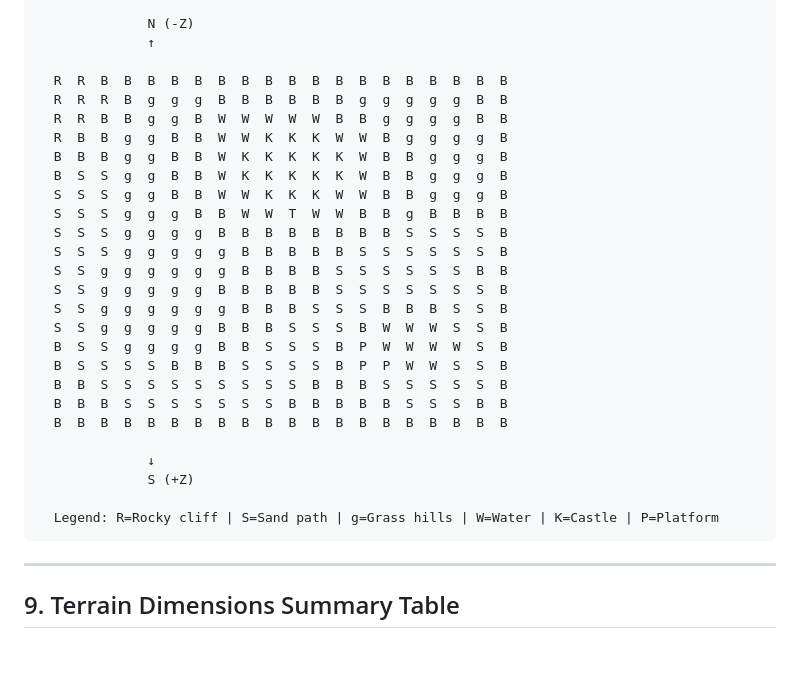
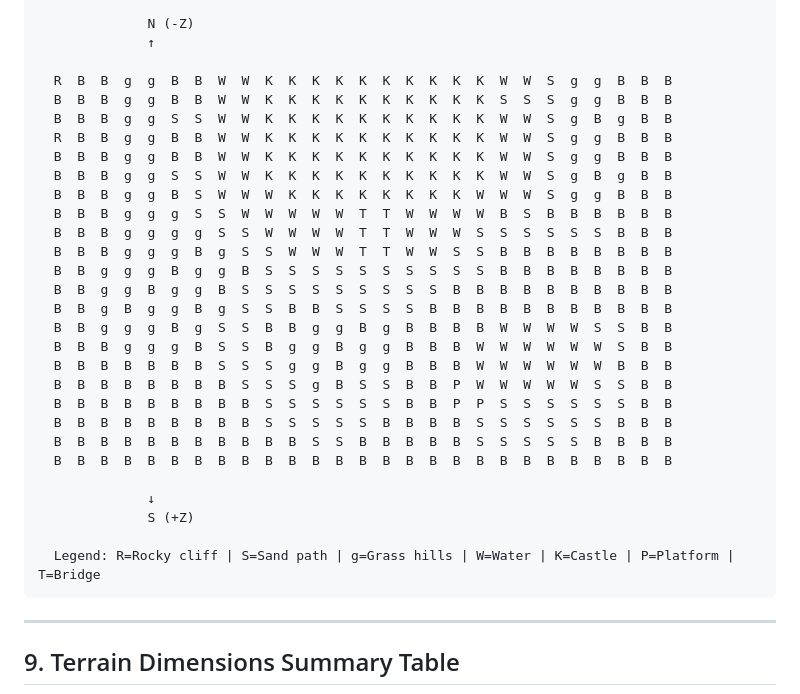
Before and after one commit to ThijSlim/classic-video-games-3d, a Markdown page: architecture-analysis/castle-grounds-terrain-map.md, the part around one of its changes. Drawn GitHub-style; blank space fills up the shorter version.

Commit message:
updated full terrain map

````diff
--- a/architecture-analysis/castle-grounds-terrain-map.md
+++ b/architecture-analysis/castle-grounds-terrain-map.md
@@ -557,30 +572,32 @@ MATERIAL KEY:
               N (-Z)
               ↑
 
-  R  R  B  B  B  B  B  B  B  B  B  B  B  B  B  B  B  B  B  B
-  R  R  R  B  g  g  g  B  B  B  B  B  B  g  g  g  g  g  B  B
-  R  R  B  B  g  g  B  W  W  W  W  W  B  B  g  g  g  g  B  B
-  R  B  B  g  g  B  B  W  W  K  K  K  W  W  B  g  g  g  g  B
-  B  B  B  g  g  B  B  W  K  K  K  K  K  W  B  B  g  g  g  B
-  B  S  S  g  g  B  B  W  K  K  K  K  K  W  B  B  g  g  g  B
-  S  S  S  g  g  B  B  W  W  K  K  K  W  W  B  B  g  g  g  B
-  S  S  S  g  g  g  B  B  W  W  T  W  W  B  B  g  B  B  B  B
-  S  S  S  g  g  g  g  B  B  B  B  B  B  B  B  S  S  S  S  B
-  S  S  S  g  g  g  g  g  B  B  B  B  B  S  S  S  S  S  S  B
-  S  S  g  g  g  g  g  g  B  B  B  B  S  S  S  S  S  S  B  B
-  S  S  g  g  g  g  g  B  B  B  B  B  S  S  S  S  S  S  S  B
-  S  S  g  g  g  g  g  g  B  B  B  S  S  S  B  B  B  S  S  B
-  S  S  g  g  g  g  g  B  B  B  S  S  S  B  W  W  W  S  S  B
-  B  S  S  g  g  g  g  B  B  S  S  S  B  P  W  W  W  W  S  B
-  B  S  S  S  S  B  B  B  S  S  S  S  B  P  P  W  W  S  S  B
-  B  B  S  S  S  S  S  S  S  S  S  B  B  B  S  S  S  S  S  B
-  B  B  B  S  S  S  S  S  S  S  B  B  B  B  B  S  S  S  B  B
-  B  B  B  B  B  B  B  B  B  B  B  B  B  B  B  B  B  B  B  B
+  R  B  B  g  g  B  B  W  W  K  K  K  K  K  K  K  K  K  K  W  W  S  g  g  B  B  B
+  B  B  B  g  g  B  B  W  W  K  K  K  K  K  K  K  K  K  K  S  S  S  g  g  B  B  B
+  B  B  B  g  g  S  S  W  W  K  K  K  K  K  K  K  K  K  K  W  W  S  g  B  g  B  B
+  R  B  B  g  g  B  B  W  W  K  K  K  K  K  K  K  K  K  K  W  W  S  g  g  B  B  B
+  B  B  B  g  g  B  B  W  W  K  K  K  K  K  K  K  K  K  K  W  W  S  g  g  B  B  B
+  B  B  B  g  g  S  S  W  W  K  K  K  K  K  K  K  K  K  K  W  W  S  g  B  g  B  B
+  B  B  B  g  g  B  S  W  W  W  K  K  K  K  K  K  K  K  W  W  W  S  g  g  B  B  B
+  B  B  B  g  g  g  S  S  W  W  W  W  W  T  T  W  W  W  W  B  S  B  B  B  B  B  B
+  B  B  B  g  g  g  g  S  S  W  W  W  W  T  T  W  W  W  S  S  S  S  S  S  B  B  B
+  B  B  B  g  g  g  B  g  S  S  W  W  W  T  T  W  W  S  S  B  B  B  B  B  B  B  B
+  B  B  g  g  g  B  g  g  B  S  S  S  S  S  S  S  S  S  S  B  B  B  B  B  B  B  B
+  B  B  g  g  B  g  g  B  S  S  S  S  S  S  S  S  S  B  B  B  B  B  B  B  B  B  B
+  B  B  g  B  g  g  B  g  S  S  B  B  S  S  S  S  B  B  B  B  B  B  B  B  B  B  B
+  B  B  g  g  g  B  g  S  S  B  B  g  g  B  g  B  B  B  B  W  W  W  W  S  S  B  B
+  B  B  B  g  g  g  B  S  S  B  g  g  B  g  g  B  B  B  W  W  W  W  W  W  S  B  B
+  B  B  B  B  B  B  B  S  S  S  g  g  B  g  g  B  B  B  W  W  W  W  W  W  B  B  B
+  B  B  B  B  B  B  B  B  S  S  S  g  B  S  S  B  B  P  W  W  W  W  W  S  S  B  B
+  B  B  B  B  B  B  B  B  B  S  S  S  S  S  S  B  B  P  P  S  S  S  S  S  S  B  B
+  B  B  B  B  B  B  B  B  B  S  S  S  S  S  B  B  B  B  S  S  S  S  S  S  B  B  B
+  B  B  B  B  B  B  B  B  B  B  B  S  S  B  B  B  B  B  S  S  S  S  S  B  B  B  B
+  B  B  B  B  B  B  B  B  B  B  B  B  B  B  B  B  B  B  B  B  B  B  B  B  B  B  B
 
               ↓
               S (+Z)
 
-  Legend: R=Rocky cliff | S=Sand path | g=Grass hills | W=Water | K=Castle | P=Platform
+  Legend: R=Rocky cliff | S=Sand path | g=Grass hills | W=Water | K=Castle | P=Platform | T=Bridge
 ```
 
 ---
````
Also changed, not shown: other parts of architecture-analysis/castle-grounds-terrain-map.md (+58 -43 lines).
